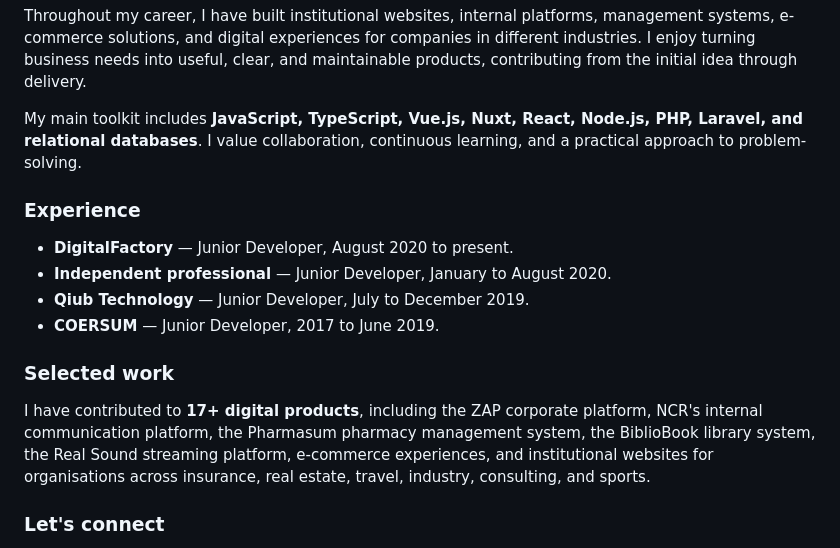
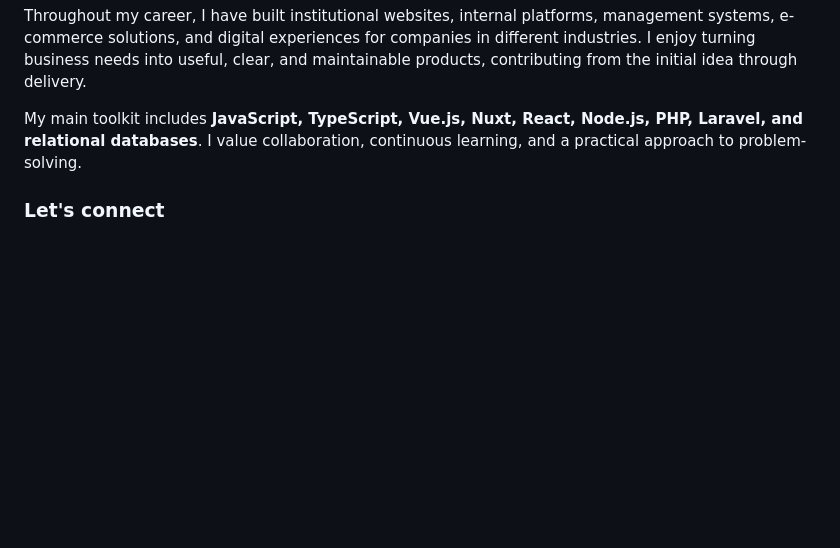
Before and after one commit to dorivaldovalentim/dorivaldovalentim, a Markdown page: README.md, the part around one of its changes. Rendered like a GitHub page; folded sections open; blank space fills up the shorter version.

```diff
--- a/README.md
+++ b/README.md
@@ -112,17 +82,6 @@ Throughout my career, I have built institutional websites, internal platforms, m
 
 My main toolkit includes **JavaScript, TypeScript, Vue.js, Nuxt, React, Node.js, PHP, Laravel, and relational databases**. I value collaboration, continuous learning, and a practical approach to problem-solving.
 
-### Experience
-
-- **DigitalFactory** — Junior Developer, August 2020 to present.
-- **Independent professional** — Junior Developer, January to August 2020.
-- **Qiub Technology** — Junior Developer, July to December 2019.
-- **COERSUM** — Junior Developer, 2017 to June 2019.
-
-### Selected work
-
-I have contributed to **17+ digital products**, including the ZAP corporate platform, NCR's internal communication platform, the Pharmasum pharmacy management system, the BiblioBook library system, the Real Sound streaming platform, e-commerce experiences, and institutional websites for organisations across insurance, real estate, travel, industry, consulting, and sports.
-
 ### Let's connect
 
 I am open to conversations about web development, digital products, technical collaboration, and new challenges.
```
Also changed, not shown: other parts of README.md (+0 -30 lines).
